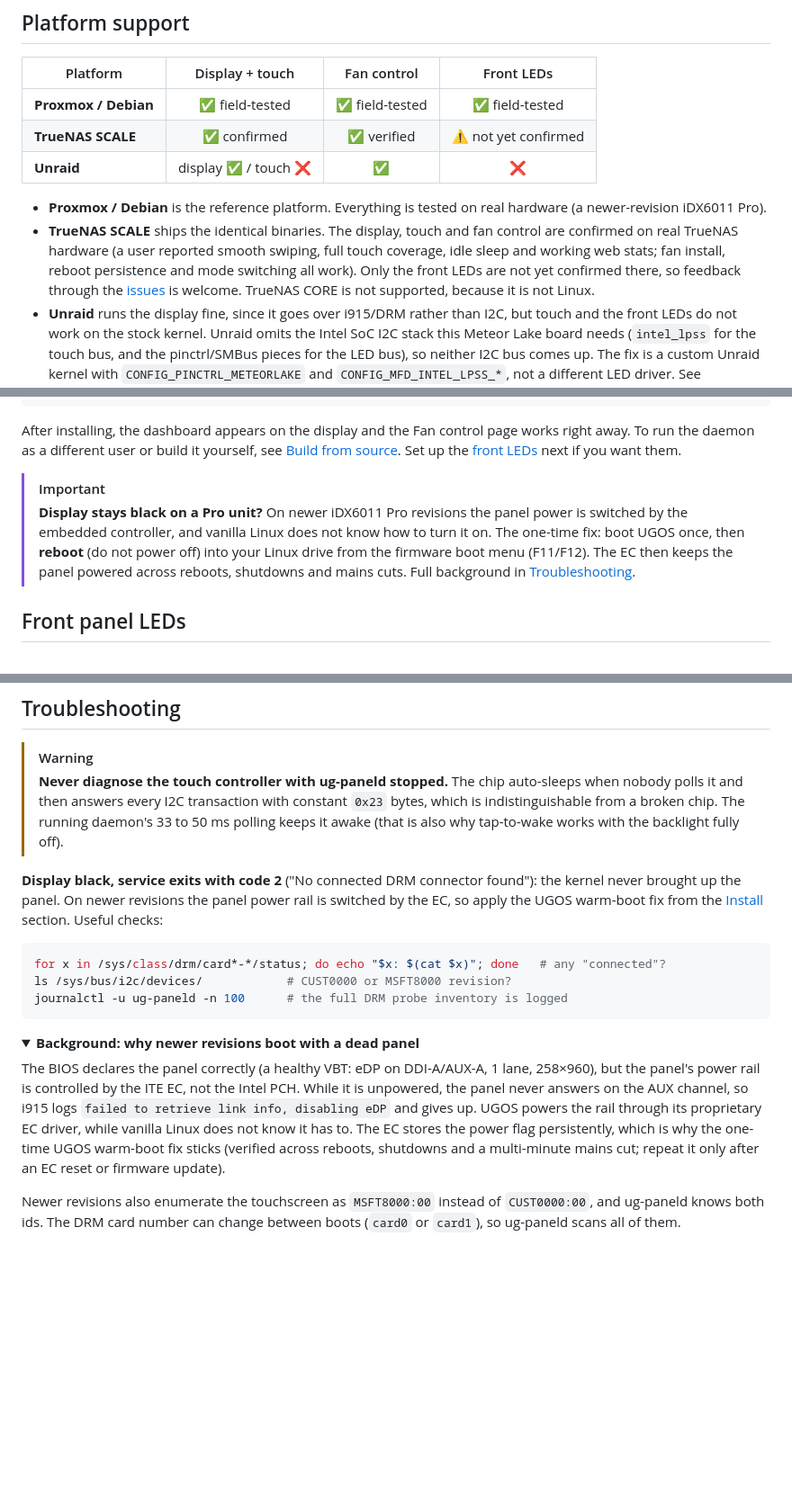
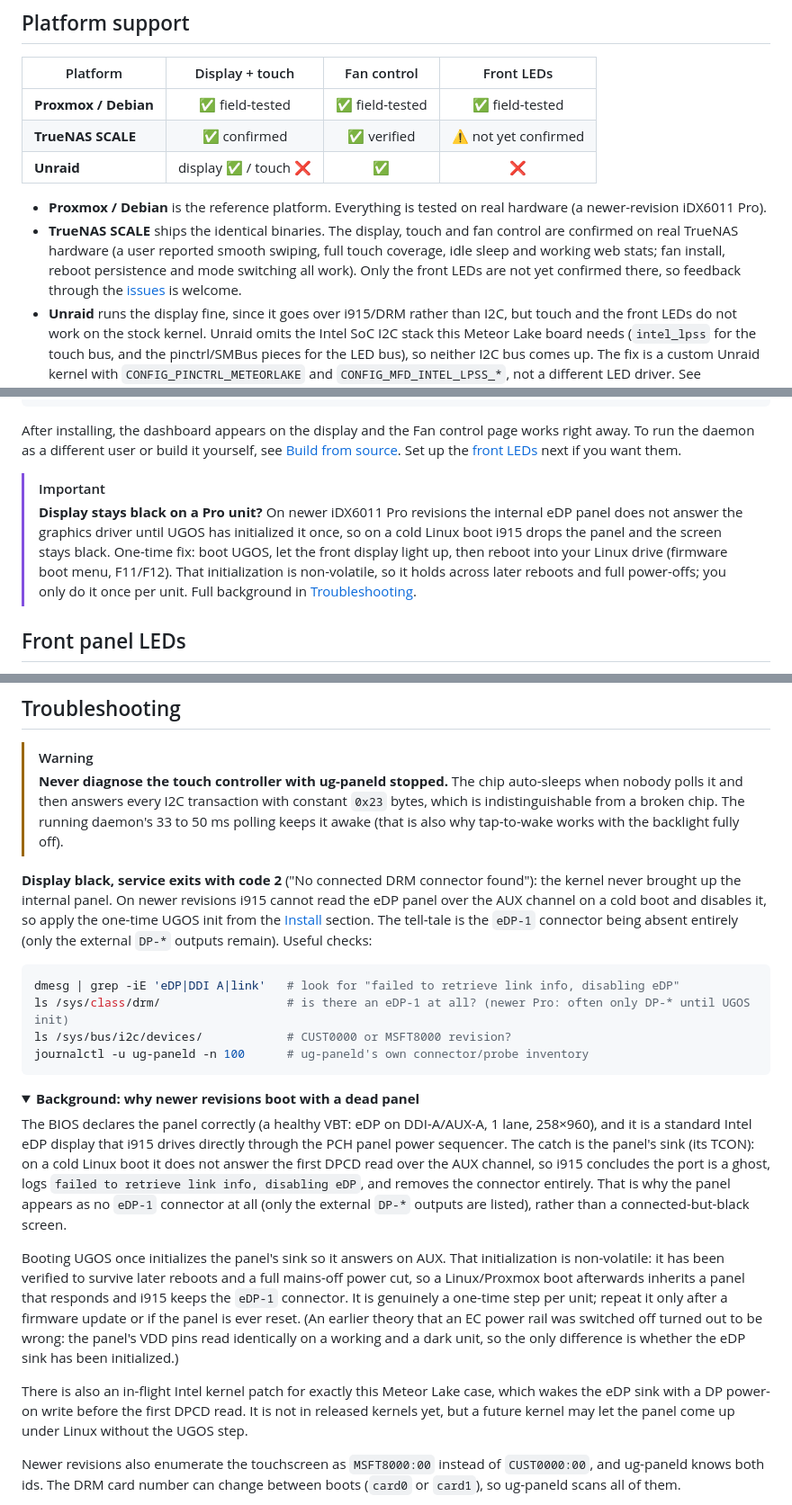
Before and after one commit to Reevoy24/ugreen-idx6011-panel, a Markdown page: README.md, 3 parts joined by grey strips. Shown at 90% size. Drawn GitHub-style; folded sections open; blank space fills up the shorter version.

Commit message:
README: fix the dead-panel troubleshooting, drop the TrueNAS CORE note
The newer-Pro black screen is the internal eDP panel's sink (its TCON) not
answering the first DPCD read over AUX on a cold boot, so i915 treats the
port as a ghost and removes the eDP connector entirely (only the external
DP-* outputs remain). It is not an EC power rail being switched off: the
panel's VDD pins read identically on a working and a dark unit. Correct the
mechanism, the dmesg signature and the one-time, non-volatile UGOS init, and
note the in-flight i915 wake-sink patch that may fix it natively later.

Also document the storage_path config key and remove the "TrueNAS CORE is
not supported, because it is not Linux" line.

````diff
--- a/README.md
+++ b/README.md
@@ -39,7 +39,7 @@ The iDX6011 Pro has a 258×960 touch display on the front. Under UGOS it shows s
 | **Unraid** | display ✅ / touch ❌ | ✅ | ❌ |
 
 - **Proxmox / Debian** is the reference platform. Everything is tested on real hardware (a newer-revision iDX6011 Pro).
-- **TrueNAS SCALE** ships the identical binaries. The display, touch and fan control are confirmed on real TrueNAS hardware (a user reported smooth swiping, full touch coverage, idle sleep and working web stats; fan install, reboot persistence and mode switching all work). Only the front LEDs are not yet confirmed there, so feedback through the [issues](../../issues) is welcome. TrueNAS CORE is not supported, because it is not Linux.
+- **TrueNAS SCALE** ships the identical binaries. The display, touch and fan control are confirmed on real TrueNAS hardware (a user reported smooth swiping, full touch coverage, idle sleep and working web stats; fan install, reboot persistence and mode switching all work). Only the front LEDs are not yet confirmed there, so feedback through the [issues](../../issues) is welcome.
 - **Unraid** runs the display fine, since it goes over i915/DRM rather than I2C, but touch and the front LEDs do not work on the stock kernel. Unraid omits the Intel SoC I2C stack this Meteor Lake board needs (`intel_lpss` for the touch bus, and the pinctrl/SMBus pieces for the LED bus), so neither I2C bus comes up. The fix is a custom Unraid kernel with `CONFIG_PINCTRL_METEORLAKE` and `CONFIG_MFD_INTEL_LPSS_*`, not a different LED driver. See [`packaging/unraid/README.txt`](packaging/unraid/README.txt) for the custom-kernel notes.
 
 ## Install
@@ -83,7 +83,7 @@ sh install.sh
 After installing, the dashboard appears on the display and the Fan control page works right away. To run the daemon as a different user or build it yourself, see [Build from source](#build-from-source). Set up the [front LEDs](#front-panel-leds) next if you want them.
 
 > [!IMPORTANT]
-> **Display stays black on a Pro unit?** On newer iDX6011 Pro revisions the panel power is switched by the embedded controller, and vanilla Linux does not know how to turn it on. The one-time fix: boot UGOS once, then **reboot** (do not power off) into your Linux drive from the firmware boot menu (F11/F12). The EC then keeps the panel powered across reboots, shutdowns and mains cuts. Full background in [Troubleshooting](#troubleshooting).
+> **Display stays black on a Pro unit?** On newer iDX6011 Pro revisions the internal eDP panel does not answer the graphics driver until UGOS has initialized it once, so on a cold Linux boot i915 drops the panel and the screen stays black. One-time fix: boot UGOS, let the front display light up, then reboot into your Linux drive (firmware boot menu, F11/F12). That initialization is non-volatile, so it holds across later reboots and full power-offs; you only do it once per unit. Full background in [Troubleshooting](#troubleshooting).
 
 ## Front panel LEDs
 
@@ -447,18 +448,23 @@ Settings you change on the display or in the web UI (brightness, timeout, wallpa
 > [!WARNING]
 > **Never diagnose the touch controller with ug-paneld stopped.** The chip auto-sleeps when nobody polls it and then answers every I2C transaction with constant `0x23` bytes, which is indistinguishable from a broken chip. The running daemon's 33 to 50 ms polling keeps it awake (that is also why tap-to-wake works with the backlight fully off).
 
-**Display black, service exits with code 2** ("No connected DRM connector found"): the kernel never brought up the panel. On newer revisions the panel power rail is switched by the EC, so apply the UGOS warm-boot fix from the [Install](#install) section. Useful checks:
+**Display black, service exits with code 2** ("No connected DRM connector found"): the kernel never brought up the internal panel. On newer revisions i915 cannot read the eDP panel over the AUX channel on a cold boot and disables it, so apply the one-time UGOS init from the [Install](#install) section. The tell-tale is the `eDP-1` connector being absent entirely (only the external `DP-*` outputs remain). Useful checks:
 
 ```bash
-for x in /sys/class/drm/card*-*/status; do echo "$x: $(cat $x)"; done   # any "connected"?
+dmesg | grep -iE 'eDP|DDI A|link'   # look for "failed to retrieve link info, disabling eDP"
+ls /sys/class/drm/                  # is there an eDP-1 at all? (newer Pro: often only DP-* until UGOS init)
 ls /sys/bus/i2c/devices/            # CUST0000 or MSFT8000 revision?
-journalctl -u ug-paneld -n 100      # the full DRM probe inventory is logged
+journalctl -u ug-paneld -n 100      # ug-paneld's own connector/probe inventory
 ```
 
 <details>
 <summary><b>Background: why newer revisions boot with a dead panel</b></summary>
 
-The BIOS declares the panel correctly (a healthy VBT: eDP on DDI-A/AUX-A, 1 lane, 258×960), but the panel's power rail is controlled by the ITE EC, not the Intel PCH. While it is unpowered, the panel never answers on the AUX channel, so i915 logs `failed to retrieve link info, disabling eDP` and gives up. UGOS powers the rail through its proprietary EC driver, while vanilla Linux does not know it has to. The EC stores the power flag persistently, which is why the one-time UGOS warm-boot fix sticks (verified across reboots, shutdowns and a multi-minute mains cut; repeat it only after an EC reset or firmware update).
+The BIOS declares the panel correctly (a healthy VBT: eDP on DDI-A/AUX-A, 1 lane, 258×960), and it is a standard Intel eDP display that i915 drives directly through the PCH panel power sequencer. The catch is the panel's sink (its TCON): on a cold Linux boot it does not answer the first DPCD read over the AUX channel, so i915 concludes the port is a ghost, logs `failed to retrieve link info, disabling eDP`, and removes the connector entirely. That is why the panel appears as no `eDP-1` connector at all (only the external `DP-*` outputs are listed), rather than a connected-but-black screen.
+
+Booting UGOS once initializes the panel's sink so it answers on AUX. That initialization is non-volatile: it has been verified to survive later reboots and a full mains-off power cut, so a Linux/Proxmox boot afterwards inherits a panel that responds and i915 keeps the `eDP-1` connector. It is genuinely a one-time step per unit; repeat it only after a firmware update or if the panel is ever reset. (An earlier theory that an EC power rail was switched off turned out to be wrong: the panel's VDD pins read identically on a working and a dark unit, so the only difference is whether the eDP sink has been initialized.)
+
+There is also an in-flight Intel kernel patch for exactly this Meteor Lake case, which wakes the eDP sink with a DP power-on write before the first DPCD read. It is not in released kernels yet, but a future kernel may let the panel come up under Linux without the UGOS step.
 
 Newer revisions also enumerate the touchscreen as `MSFT8000:00` instead of `CUST0000:00`, and ug-paneld knows both ids. The DRM card number can change between boots (`card0` or `card1`), so ug-paneld scans all of them.
 
````
Also changed, not shown: other parts of README.md (+1 -0 lines).
